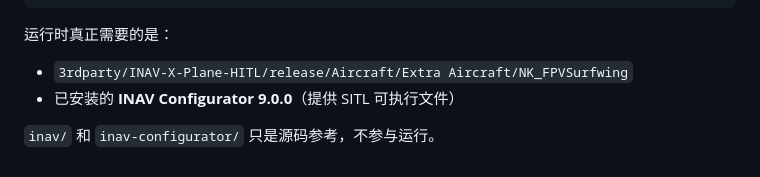
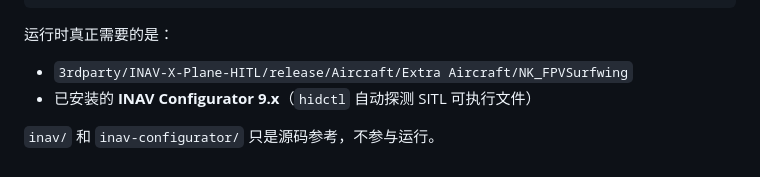
Before and after one commit to XinyiLiu577086410/Joystick-for-iNav-XPlane11-SITL, a Markdown page: 3rdparty/README.md, the part around the change. Rendered like a GitHub page.

```diff
--- a/3rdparty/README.md
+++ b/3rdparty/README.md
@@ -20,6 +20,6 @@ git clone https://github.com/iNavFlight/inav-configurator.git
 运行时真正需要的是：
 
 - `3rdparty/INAV-X-Plane-HITL/release/Aircraft/Extra Aircraft/NK_FPVSurfwing`
-- 已安装的 **INAV Configurator 9.0.0**（提供 SITL 可执行文件）
+- 已安装的 **INAV Configurator 9.x**（`hidctl` 自动探测 SITL 可执行文件）
 
 `inav/` 和 `inav-configurator/` 只是源码参考，不参与运行。
```
Also changed, not shown: README.md (+21 -13 lines), docs/SOLUTION.md (+2 -0 lines), docs/architecture.png, 2 other files.
